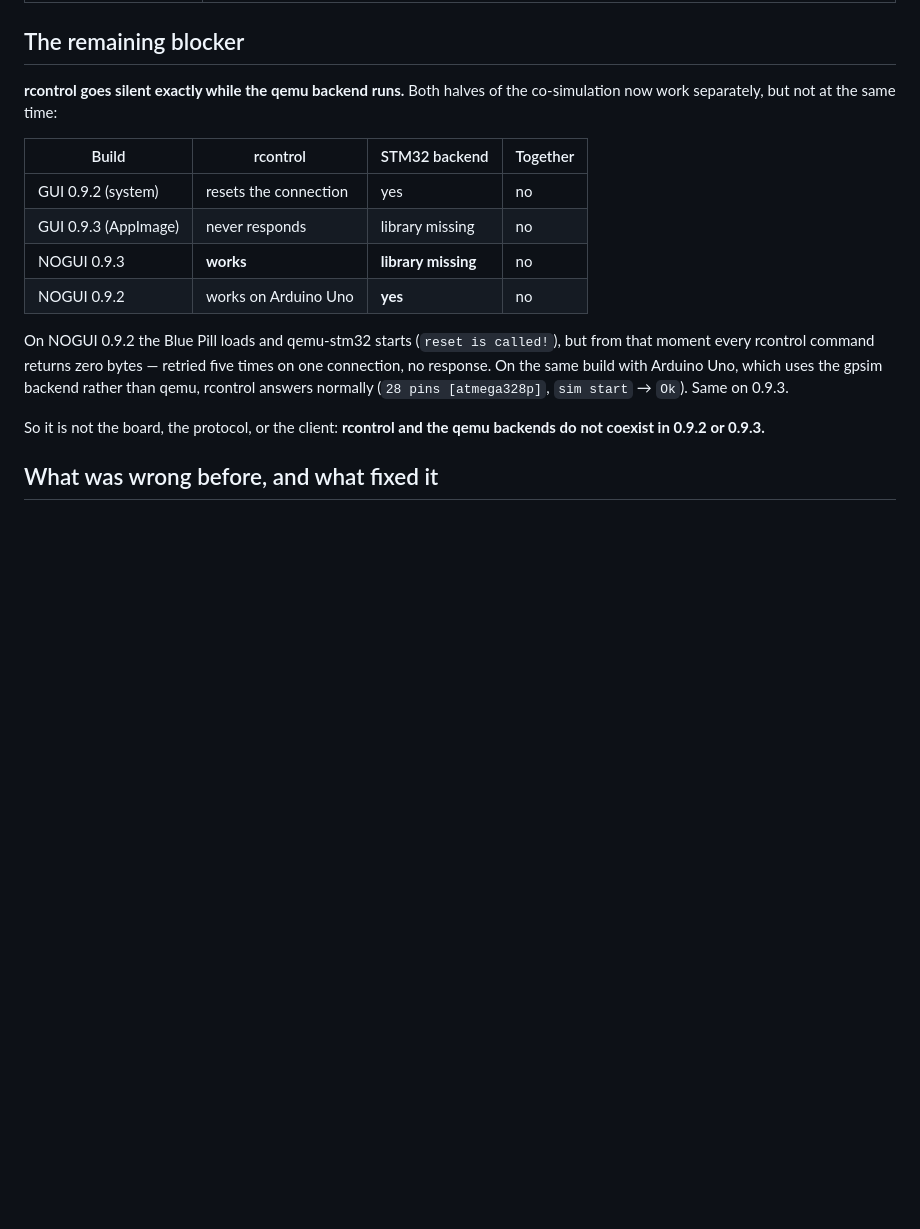
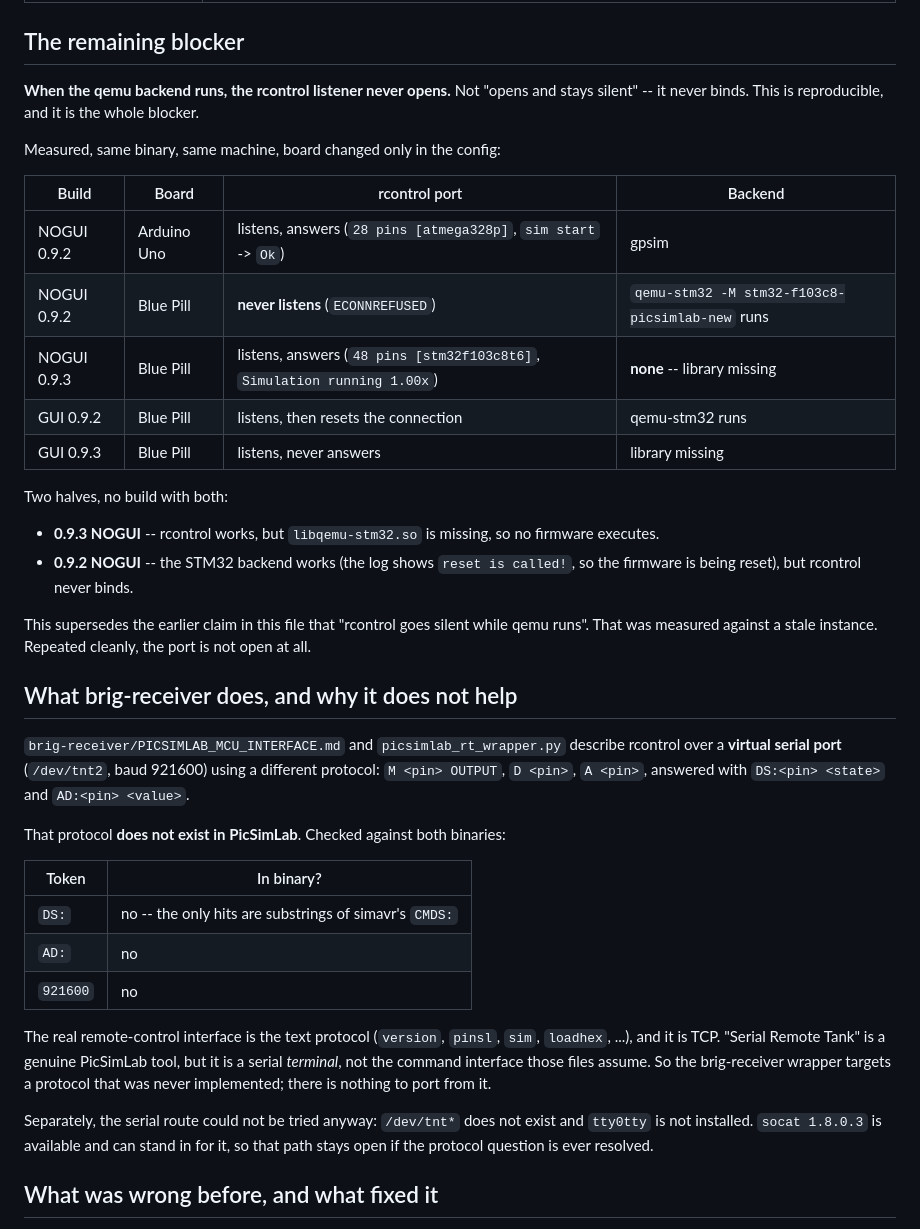
Before and after one commit to maximmalin/simul, a Markdown page: sim/COSIM_STATUS.md, the part around the change. Rendered like a GitHub page; blank space fills up the shorter version.

Commit message:
Pin the co-simulation blocker precisely: rcontrol never binds under qemu
Checked brig-receiver, as suggested, and it does not contain a working path --
but it is worth recording why, because it looks like one.

PICSIMLAB_MCU_INTERFACE.md and picsimlab_rt_wrapper.py describe rcontrol over a
virtual serial port (/dev/tnt2, 921600 baud) with a different protocol:
"M <pin> OUTPUT", "D <pin>", "A <pin>", answered "DS:<pin> <state>" and
"AD:<pin> <value>".

That protocol does not exist in PicSimLab. Against both binaries: "DS:" has no
hits beyond substrings of simavr's "CMDS:", "AD:" has none, "921600" has none.
The real interface is the text protocol -- version, pinsl, sim, loadhex -- and
it is TCP. "Serial Remote Tank" is real but it is a serial terminal, not that
command interface. So there is nothing to port from it.

Also corrects my own previous commit, which claimed rcontrol "goes silent while
qemu runs". Measured cleanly, with a fresh instance and only the board changed:

  NOGUI 0.9.2  Arduino Uno   listens, answers    gpsim
  NOGUI 0.9.2  Blue Pill    never listens        qemu-stm32 runs
  NOGUI 0.9.3  Blue Pill    listens, answers     backend missing

The 0.9.2 Blue Pill case is ECONNREFUSED -- the listener never binds, rather
than binding and going quiet. The earlier reading came from a stale instance
and Arduino Uno has since gone silent the same way, which is what prompted
re-measuring from a clean start.

So the two halves still never coexist: 0.9.3 NOGUI has rcontrol but no
libqemu-stm32, and 0.9.2 NOGUI has the STM32 backend but no rcontrol listener
once it starts. The reproducer is now a single config change, which is what
makes it worth reporting upstream.

```diff
--- a/sim/COSIM_STATUS.md
+++ b/sim/COSIM_STATUS.md
@@ -20,24 +20,56 @@ What works today, what does not, and what to do about it.
 
 ## The remaining blocker
 
-**rcontrol goes silent exactly while the qemu backend runs.** Both halves of
-the co-simulation now work separately, but not at the same time:
+**When the qemu backend runs, the rcontrol listener never opens.** Not "opens
+and stays silent" -- it never binds. This is reproducible, and it is the whole
+blocker.
 
-| Build | rcontrol | STM32 backend | Together |
+Measured, same binary, same machine, board changed only in the config:
+
+| Build | Board | rcontrol port | Backend |
 |---|---|---|---|
-| GUI 0.9.2 (system) | resets the connection | yes | no |
-| GUI 0.9.3 (AppImage) | never responds | library missing | no |
-| NOGUI 0.9.3 | **works** | **library missing** | no |
-| NOGUI 0.9.2 | works on Arduino Uno | **yes** | no |
+| NOGUI 0.9.2 | Arduino Uno | listens, answers (`28 pins [atmega328p]`, `sim start` -> `Ok`) | gpsim |
+| NOGUI 0.9.2 | Blue Pill | **never listens** (`ECONNREFUSED`) | `qemu-stm32 -M stm32-f103c8-picsimlab-new` runs |
+| NOGUI 0.9.3 | Blue Pill | listens, answers (`48 pins [stm32f103c8t6]`, `Simulation running 1.00x`) | **none** -- library missing |
+| GUI 0.9.2 | Blue Pill | listens, then resets the connection | qemu-stm32 runs |
+| GUI 0.9.3 | Blue Pill | listens, never answers | library missing |
 
-On NOGUI 0.9.2 the Blue Pill loads and qemu-stm32 starts (`reset is called!`),
-but from that moment every rcontrol command returns zero bytes — retried five
-times on one connection, no response. On the same build with Arduino Uno,
-which uses the gpsim backend rather than qemu, rcontrol answers normally
-(`28 pins [atmega328p]`, `sim start` → `Ok`). Same on 0.9.3.
+Two halves, no build with both:
 
-So it is not the board, the protocol, or the client: **rcontrol and the qemu
-backends do not coexist in 0.9.2 or 0.9.3.**
+- **0.9.3 NOGUI** -- rcontrol works, but `libqemu-stm32.so` is missing, so no
+  firmware executes.
+- **0.9.2 NOGUI** -- the STM32 backend works (the log shows `reset is called!`,
+  so the firmware is being reset), but rcontrol never binds.
+
+This supersedes the earlier claim in this file that "rcontrol goes silent
+while qemu runs". That was measured against a stale instance. Repeated cleanly,
+the port is not open at all.
+
+## What brig-receiver does, and why it does not help
+
+`brig-receiver/PICSIMLAB_MCU_INTERFACE.md` and `picsimlab_rt_wrapper.py`
+describe rcontrol over a **virtual serial port** (`/dev/tnt2`, baud 921600)
+using a different protocol: `M <pin> OUTPUT`, `D <pin>`, `A <pin>`, answered
+with `DS:<pin> <state>` and `AD:<pin> <value>`.
+
+That protocol **does not exist in PicSimLab**. Checked against both binaries:
+
+| Token | In binary? |
+|---|---|
+| `DS:` | no -- the only hits are substrings of simavr's `CMDS:` |
+| `AD:` | no |
+| `921600` | no |
+
+The real remote-control interface is the text protocol (`version`, `pinsl`,
+`sim`, `loadhex`, ...), and it is TCP. "Serial Remote Tank" is a genuine
+PicSimLab tool, but it is a serial *terminal*, not the command interface those
+files assume. So the brig-receiver wrapper targets a protocol that was never
+implemented; there is nothing to port from it.
+
+Separately, the serial route could not be tried anyway: `/dev/tnt*` does not
+exist and `tty0tty` is not installed. `socat 1.8.0.3` is available and can
+stand in for it, so that path stays open if the protocol question is ever
+resolved.
 
 ## What was wrong before, and what fixed it
 
```
